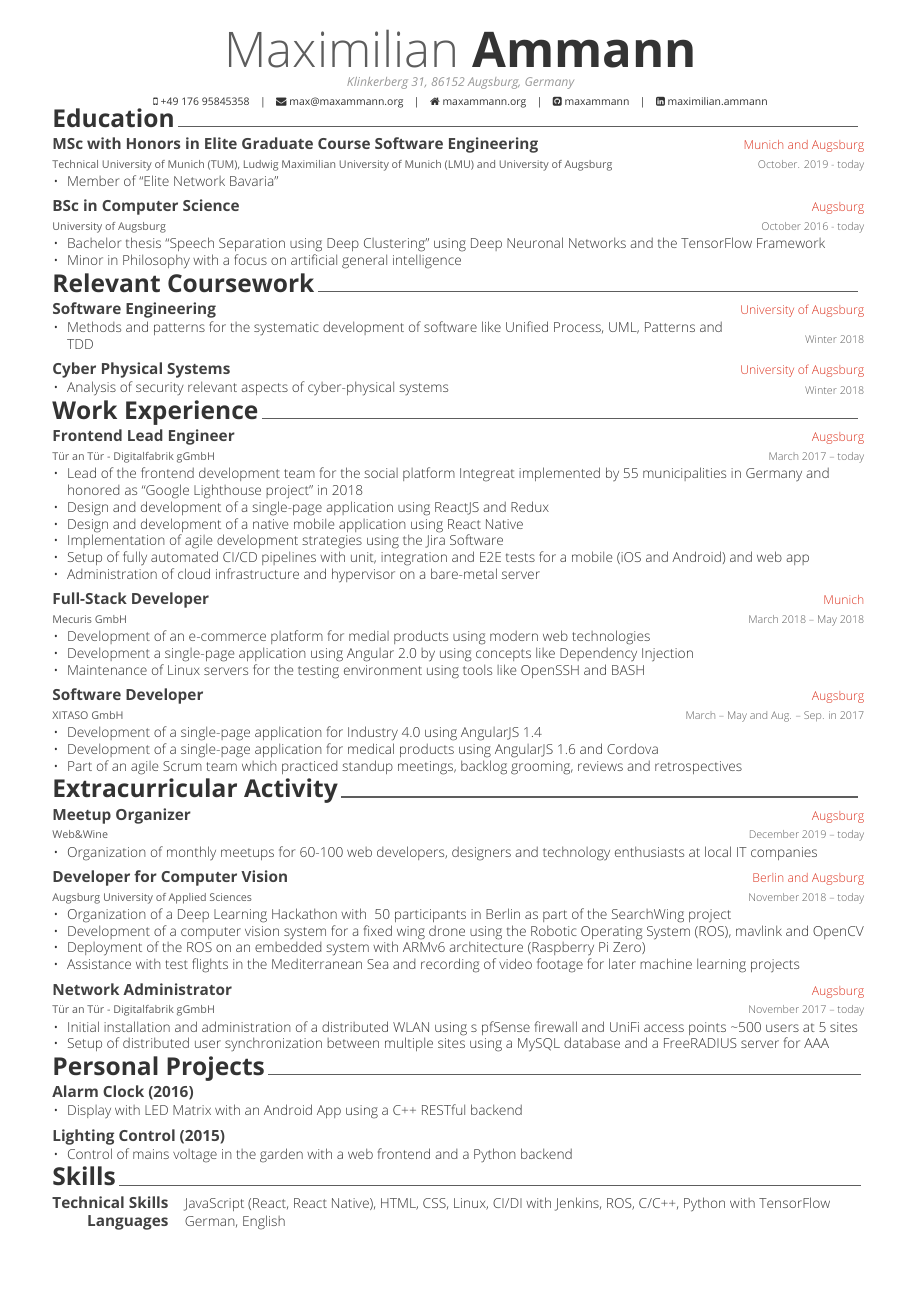
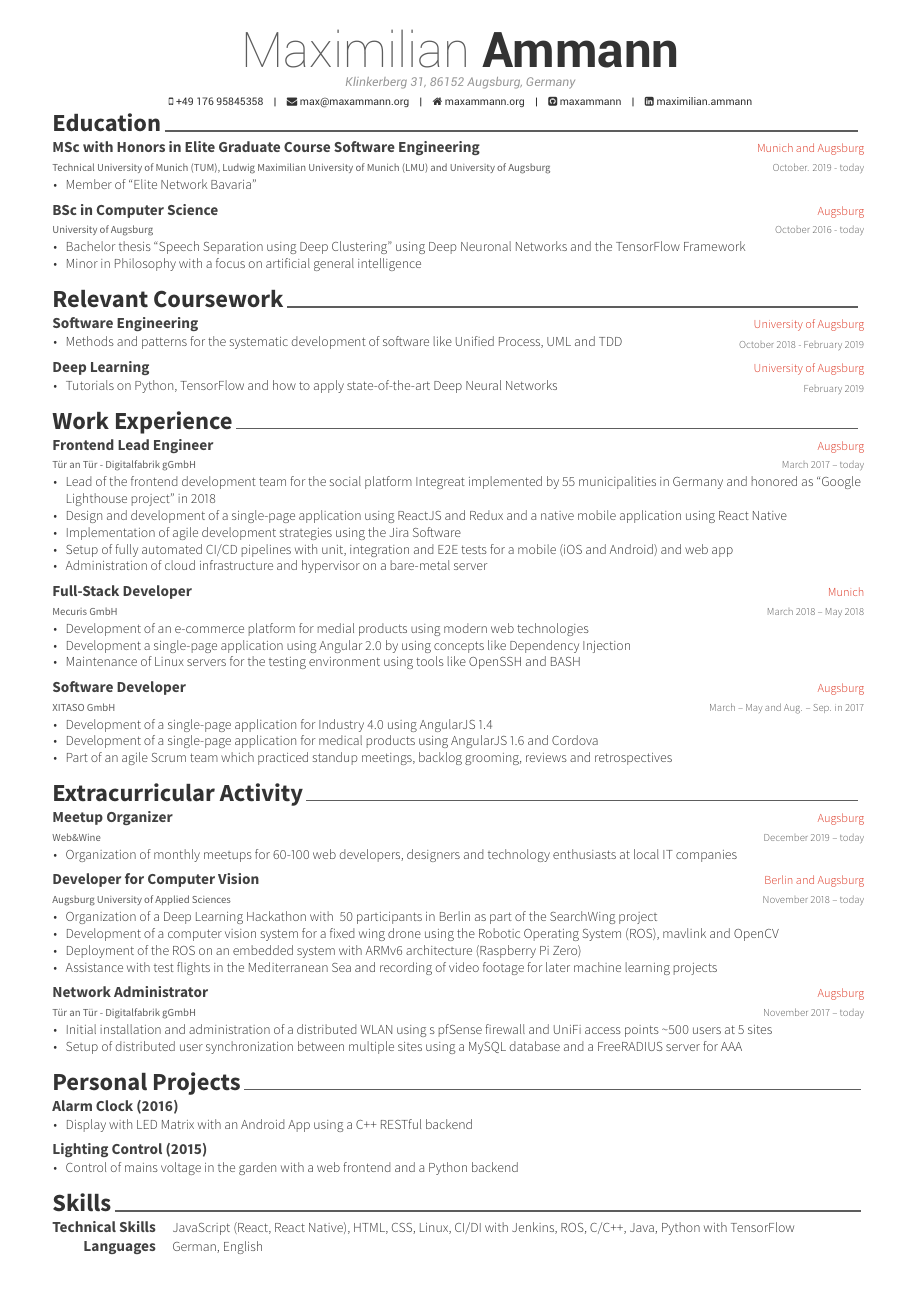
Before and after one commit to toschmidt/resume, a LaTeX CV (resume.tex, which reads resume/coursework.tex, resume/education.tex, resume/experience.tex): the whole page. The pictures show the PDF file resume.pdf that the author committed with the source.

Commit message:
Changes from Clarar and design changes

```diff
--- a/resume.tex
+++ b/resume.tex
@@ -23,23 +23,27 @@
 \usepackage{csquotes}
 \usepackage[defaultsans]{opensans}
 
-\renewcommand{\headerfont}{\opensans}
-\renewcommand{\headerfontlight}{\opensans\fontseries{l}\selectfont}
+%\renewcommand{\headerfont}{\opensans}
+%\renewcommand{\headerfontlight}{\opensans\fontseries{l}\selectfont}
 
-\renewcommand*{\footerfont}{\opensans}
-\renewcommand*{\bodyfont}{\opensans}
-\renewcommand*{\bodyfontlight}{\opensans\fontseries{l}\selectfont}
+%\renewcommand*{\footerfont}{\opensans}
+%\renewcommand*{\bodyfont}{\opensans}
+%\renewcommand*{\bodyfontlight}{\opensans\fontseries{l}\selectfont}
 
 
-\renewcommand*{\entrypositionstyle}[1]{{\fontsize{7pt}{1em}\bodyfont\scshape\color{graytext} #1}}
+%\renewcommand*{\entrypositionstyle}[1]{{\fontsize{7pt}{1em}\bodyfont\scshape\color{graytext} #1}}
 \renewcommand*{\entrydatestyle}[1]{{\fontsize{7pt}{1em}\bodyfontlight\color{graytext} #1}}
 \renewcommand*{\entrylocationstyle}[1]{{\fontsize{8pt}{1em}\bodyfontlight\color{awesome} #1}}
 \renewcommand*{\descriptionstyle}[1]{{\fontsize{9pt}{1em}\bodyfontlight\upshape\color{text} #1}}
 
+% No kapitälchen
+\renewcommand*{\entrypositionstyle}[1]{{\fontsize{7pt}{1em}\bodyfont\color{graytext} #1}}
+
+
 \renewcommand{\acvHeaderAfterSocialSkip}{0mm}
 \renewcommand{\acvHeaderAfterQuoteSkip}{0mm}
 
-\renewcommand{\acvSectionTopSkip}{0mm}
+\renewcommand{\acvSectionTopSkip}{1mm}
 \renewcommand{\acvSectionContentTopSkip}{0mm}
 
 % Define an entry of coursework information
@@ -142,17 +146,17 @@
 \renewcommand{\arraystretch}{0.9} % Default value: 1
 
 \input{resume/education.tex}
-\vspace{-3mm}
+\vspace{-1mm}
 \input{resume/coursework.tex}
-\vspace{-3mm}
+\vspace{-1mm}
 \input{resume/experience.tex}
-\vspace{-3mm}
+\vspace{-1mm}
 \input{resume/extracurricular.tex}
-\vspace{-3mm}
+\vspace{-1mm}
 \input{resume/projects.tex}
-\vspace{-3mm}
+\vspace{-1mm}
 \input{resume/skills.tex}
-\vspace{-3mm}
+\vspace{-1mm}
 
 %-------------------------------------------------------------------------------
 \end{document}
--- a/resume/coursework.tex
+++ b/resume/coursework.tex
@@ -3,6 +3,6 @@
   \centry
   {Software Engineering} % Title
   {University of Augsburg} % Location
-  {Winter 2018}
+  {October 2018 - February 2019}
   {
     \begin{cvitems} % Description(s) of experience/contributions/knowledge
@@ -10,22 +10,23 @@
     \end{cvitems}
   }%
 
+  % \centry
+  % {Cyber Physical Systems} % Title
+  % {University of Augsburg} % Location
+  % {October 2018 - February 2019}
+  % {
+  %   \begin{cvitems} % Description(s) of experience/contributions/knowledge
+  %     \item {Analysis of security relevant aspects of cyber-physical systems}
+  %   \end{cvitems}
+  % }%
+
  \centry
-  {Cyber Physical Systems} % Title
+ {Deep Learning} % Title
  {University of Augsburg} % Location
-  {Winter 2018}
+ {February 2019}
  {
    \begin{cvitems} % Description(s) of experience/contributions/knowledge
-      \item {Analysis of security relevant aspects of cyber-physical systems}
+     \item {Tutorials on Python, TensorFlow and how to apply state-of-the-art Deep Neural Networks}
    \end{cvitems}
  }%
-%  \centry
-%  {Deep Learning} % Title
-%  {University of Augsburg} % Location
-%  {Winter 2018}
-%  {
-%    \begin{cvitems} % Description(s) of experience/contributions/knowledge
-%      \item {}
-%    \end{cvitems}
-%  }%
 \end{cventries}
--- a/resume/education.tex
+++ b/resume/education.tex
@@ -11,7 +11,7 @@
   }%
 
   \cventry{BSc in Computer Science} % Degree
-  {University of Augsburg} % Institution
+  {\href{https://uni-augsburg.de}{University of Augsburg}} % Institution
   {Augsburg} % Location
   {October 2016 - today} % Date(s)
   {
--- a/resume/experience.tex
+++ b/resume/experience.tex
@@ -7,9 +7,8 @@
   {March 2017 -- today} % Date(s)
   {
     \begin{cvitems} % Description(s) of tasks/responsibilities
-      \item Lead of the frontend development team for the social platform Integreat implemented by 55 municipalities in Germany and honored as \enquote{Google Lighthouse project} in 2018
-      \item Design and development of a single-page application using ReactJS and Redux
-      \item Design and development of a native mobile application using React Native
+      \item Lead of the frontend development team for the social platform Integreat implemented by 55 municipalities in Germany and honored as \href{https://impactchallenge.withgoogle.com/deutschland2018/charities/digital-factory}{\enquote{Google Lighthouse project} in 2018}
+      \item Design and development of a single-page application using ReactJS and Redux and a native mobile application using React Native
       \item Implementation of agile development strategies using the Jira Software
       \item Setup of fully automated CI/CD pipelines with unit, integration and E2E tests for a mobile (iOS and Android) and web app
       \item Administration of cloud infrastructure and hypervisor on a bare-metal server
--- a/resume/extracurricular.tex
+++ b/resume/extracurricular.tex
@@ -13,7 +13,7 @@
 
   \cventry
   {Developer for Computer Vision} % Affiliation/role
-  {Augsburg University of Applied Sciences} % Organization/group
+  {\href{https://www.hs-augsburg.de/searchwing/de/willkommen/}{Augsburg University of Applied Sciences}} % Organization/group
   {Berlin and Augsburg} % Location
   {November 2018 -- today} % Date(s)
   {
@@ -27,7 +27,7 @@
 
   \cventry
   {Network Administrator} % Affiliation/role
-  {Tür an Tür - Digitalfabrik gGmbH} % Organization/group
+  {\href{https://tuerantuer.org/}{Tür an Tür - Digitalfabrik gGmbH}} % Organization/group
   {Augsburg} % Location
   {November 2017 -- today} % Date(s)
   {
--- a/resume/skills.tex
+++ b/resume/skills.tex
@@ -1,6 +1,6 @@
 \cvsection{Skills\vphantom{j}}
 
 \begin{cvskills}
-\cvskill{Technical Skills}{JavaScript (React, React Native), HTML, CSS, Linux, CI/DI with Jenkins, \href{https://www.ros.org/}{ROS}, C/C++, Python with TensorFlow}
+\cvskill{Technical Skills}{JavaScript (React, React Native), HTML, CSS, Linux, CI/DI with Jenkins, \href{https://www.ros.org/}{ROS}, C/C++, Java, Python with TensorFlow}
 \cvskill{Languages}{German, English}
 \end{cvskills}
```
Also changed, not shown: resume.pdf, resume/coursework.tex (2 more changed lines). Lines whose indentation alone changed are shown as unchanged.
